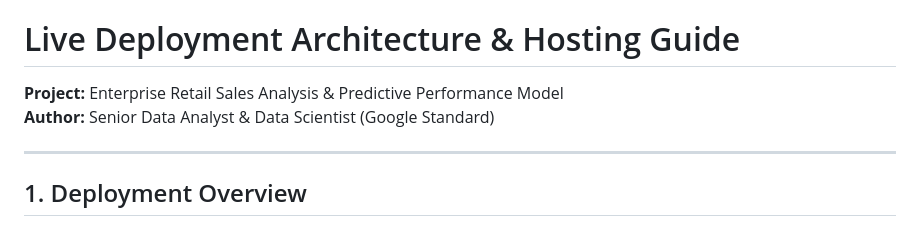
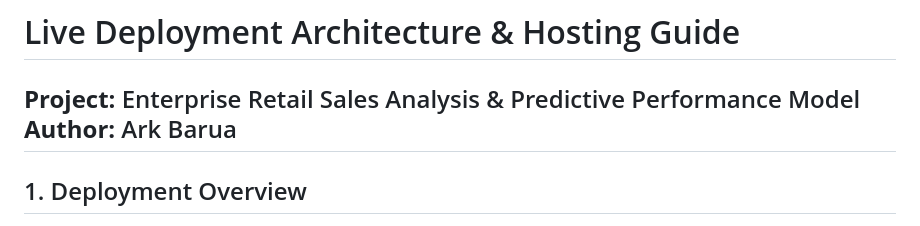
Before and after one commit to Ark-Barua/Retail-Sales-Analysis, a Markdown page: DEPLOYMENT_GUIDE.md, the part around the change. Drawn GitHub-style.

```diff
--- a/DEPLOYMENT_GUIDE.md
+++ b/DEPLOYMENT_GUIDE.md
@@ -1,7 +1,6 @@
 # Live Deployment Architecture & Hosting Guide
 **Project:** Enterprise Retail Sales Analysis & Predictive Performance Model
-**Author:** Senior Data Analyst & Data Scientist (Google Standard)
-
+**Author:** Ark Barua
 ---
 
 ## 1. Deployment Overview
```
